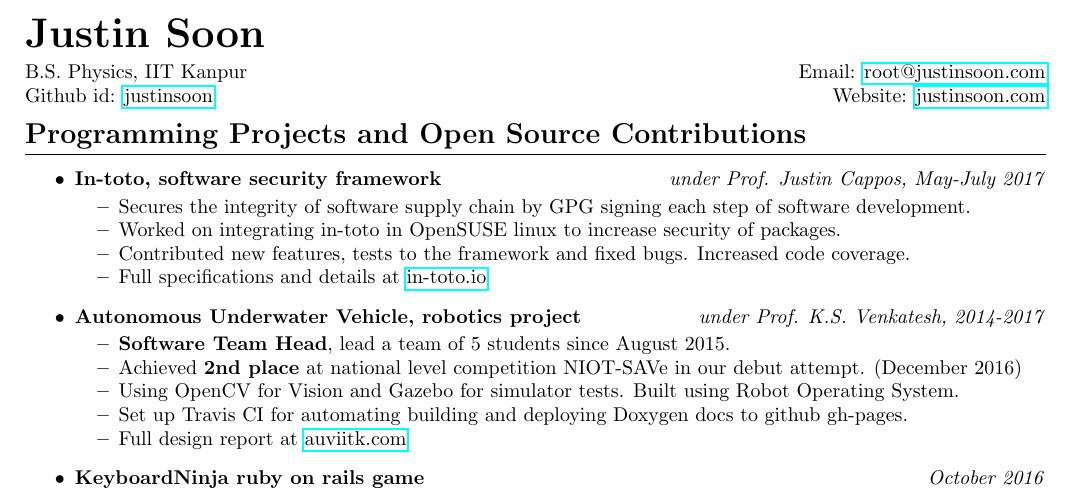
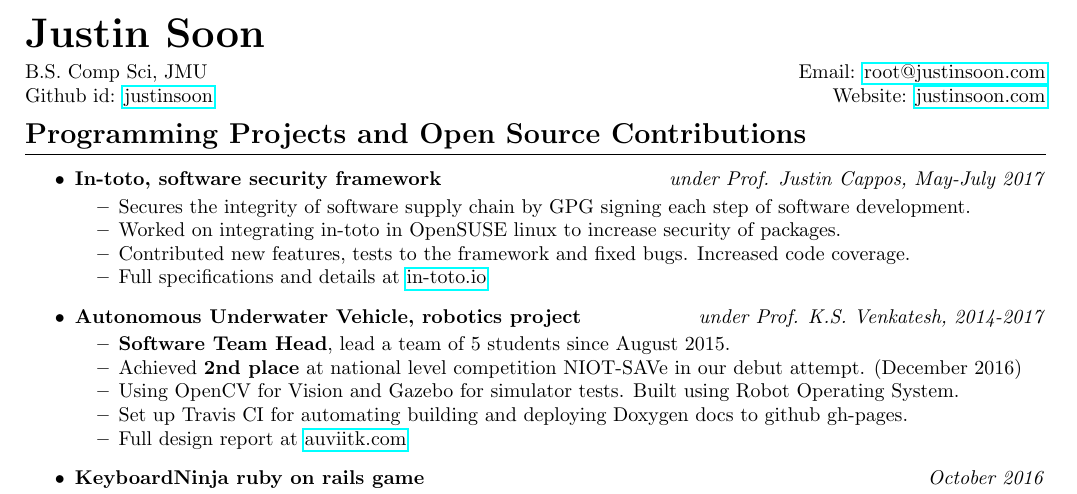
Before and after one commit to justinsoon/resume, a LaTeX CV (resume.tex): part of the page, cut so that both start at the same text. Compiled offline with pdfLaTeX.

Commit message:
Update resume.tex

```diff
--- a/resume.tex
+++ b/resume.tex
@@ -11,7 +11,7 @@
 \section*{\huge\textbf Justin Soon}
 \begin{minipage}{.45\linewidth}
 	\begin{flushleft}
-		B.S. Physics, IIT Kanpur\\
+		B.S. Comp Sci, JMU\\
 		Github id: \href{https://github.com/justinsoon}{justinsoon}\\
 	\end{flushleft}
 \end{minipage}
```
